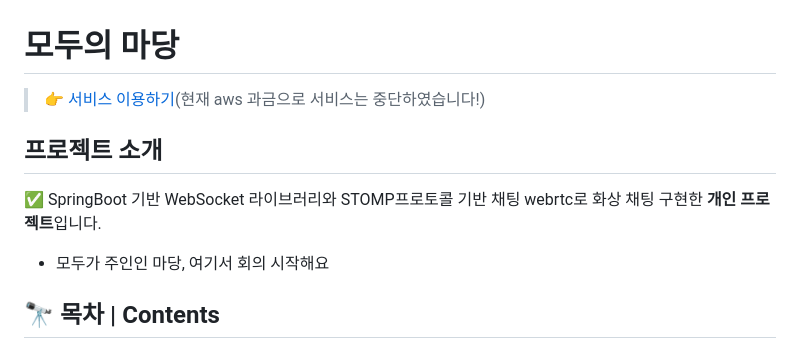
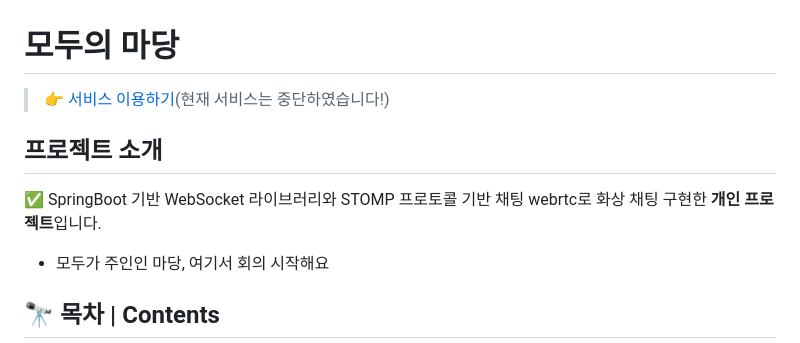
Before and after one commit to LminWoo99/EveryOneYard, a Markdown page: README.md, the part around one of its changes. GitHub-like rendering.

Commit message:
Update README.md (#99)

```diff
--- a/README.md
+++ b/README.md
@@ -1,9 +1,9 @@
 # 모두의 마당
 
-> 👉 [서비스 이용하기](https://everyoneyard.shop/)(현재 aws 과금으로 서비스는 중단하였습니다!)
+> 👉 [서비스 이용하기](https://everyoneyard.shop/)(현재 서비스는 중단하였습니다!)
 
 ## 프로젝트 소개
-✅ SpringBoot 기반 WebSocket 라이브러리와 STOMP프로토콜 기반 채팅 webrtc로 화상 채팅 구현한 **개인 프로젝트**입니다.
+✅ SpringBoot 기반 WebSocket 라이브러리와 STOMP 프로토콜 기반 채팅 webrtc로 화상 채팅 구현한 **개인 프로젝트**입니다.
 - 모두가 주인인 마당, 여기서 회의 시작해요
   <br/>
 
```
Also changed, not shown: other parts of README.md (+1 -0 lines).
